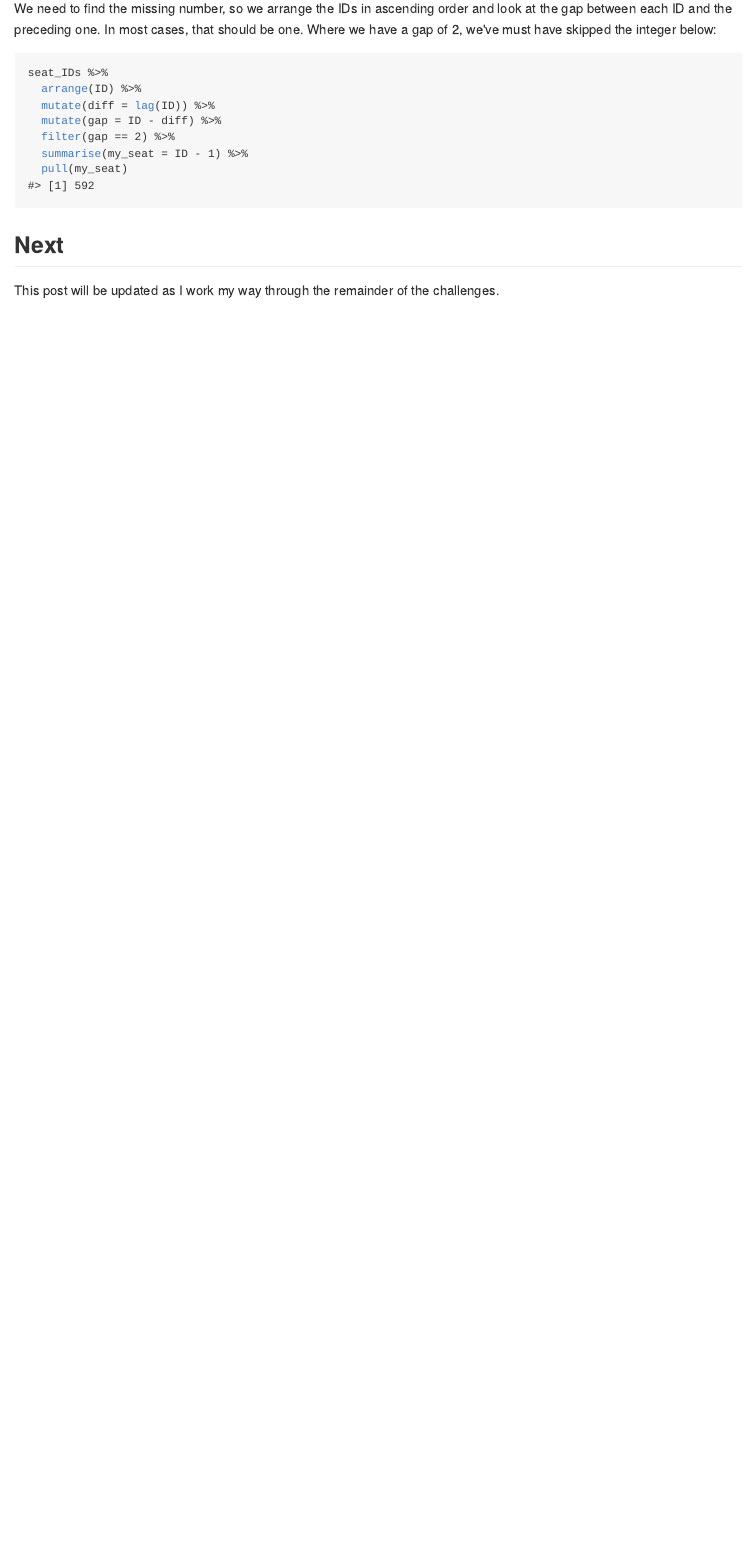
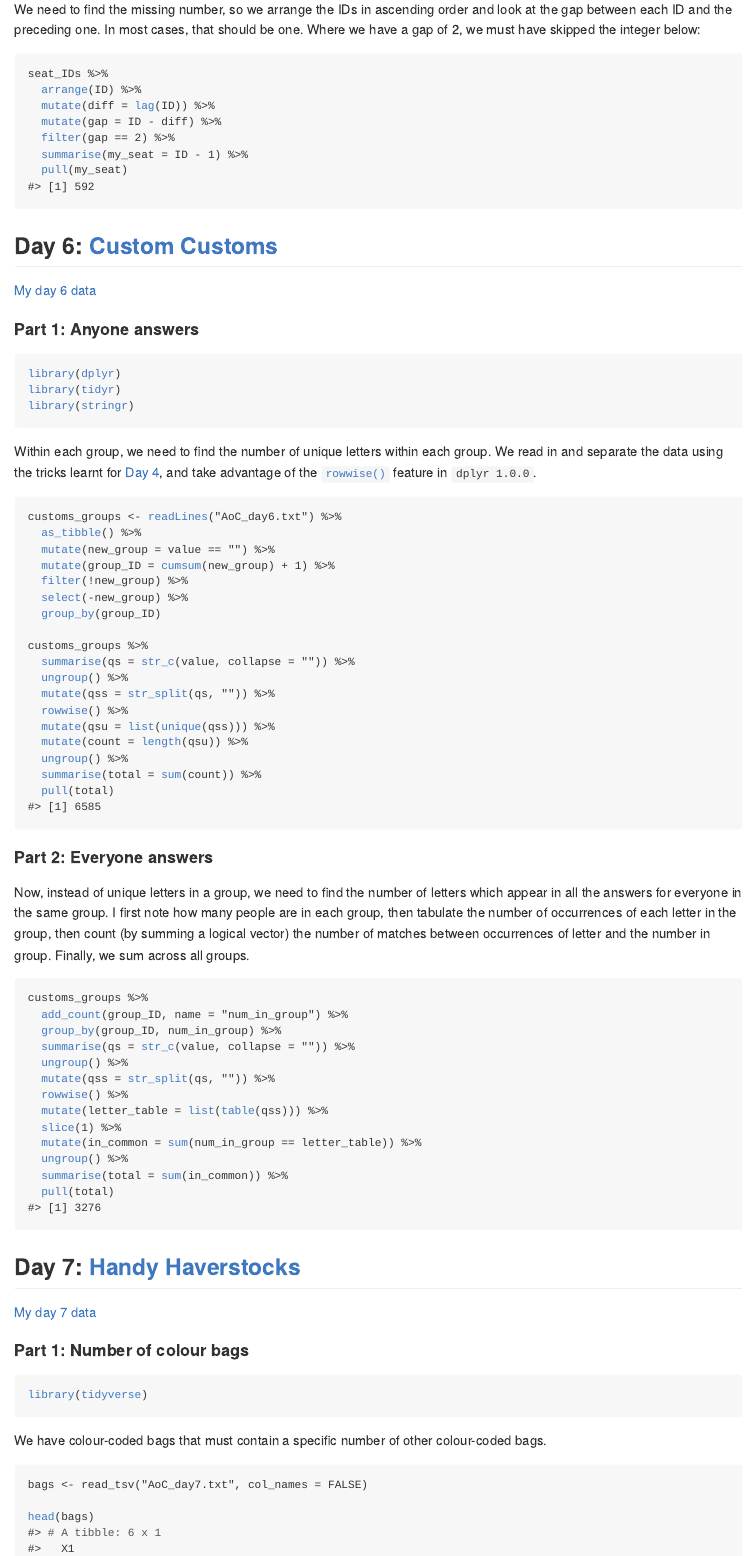
Before and after one commit to EllaKaye/hugodown-website, an R Markdown document (content/post/advent-of-code-2020/index.Rmd): the page in a window 1100 px wide, from 8120 px down before the commit and from 8200 px down after it, so that both start at the same text. The pictures show the output file content/post/advent-of-code-2020/index.md that the author committed with the source, drawn offline in the style of GitHub.

Commit message:
Day 6 and 7 solutions

````diff
--- a/content/post/advent-of-code-2020/index.Rmd
+++ b/content/post/advent-of-code-2020/index.Rmd
@@ -39,7 +39,9 @@ Each participant gets different input data, so my numerical solutions may be dif
 2. <a href="#day2">Password Philosophy</a>
 3. <a href="#day3">Toboggan Trajectory</a>
 4. <a href="#day4">Passport Processing</a>
-4. <a href="#day5">Binary Boarding</a>
+5. <a href="#day5">Binary Boarding</a>
+6. <a href="#day6">Custom Customs</a>
+7. <a href="#day7">Handy Haverstocks</a>
 
 <p><a id='day1'></a></p>
 
@@ -379,7 +381,7 @@ That's better!
 
 #### Part 2: Finding my seat ID
 
-We need to find the missing number, so we arrange the IDs in ascending order and look at the gap between each ID and the preceding one. In most cases, that should be one. Where we have a gap of 2, we've must have skipped the integer below:
+We need to find the missing number, so we arrange the IDs in ascending order and look at the gap between each ID and the preceding one. In most cases, that should be one. Where we have a gap of 2, we must have skipped the integer below:
 
 ```{r}
 seat_IDs %>%
@@ -391,6 +393,142 @@ seat_IDs %>%
   pull(my_seat)
 ```
 
+<p><a id='day6'></a></p>
+
+## Day 6: [Custom Customs](https://adventofcode.com/2020/day/6)
+
+[My day 6 data](https://ellakaye.rbind.io/post/advent-of-code-2020/AoC_day6.txt)
+
+#### Part 1: Anyone answers
+
+```{r message = FALSE}
+library(dplyr)
+library(tidyr)
+library(stringr)
+```
+
+Within each group, we need to find the number of unique letters within each group. We read in and separate the data using the tricks learnt for <a href="#day4">Day 4</a>, and take advantage of the `rowwise()` feature in `dplyr 1.0.0`.
+
+```{r message = FALSE}
+customs_groups <- readLines("AoC_day6.txt") %>%
+  as_tibble() %>%
+  mutate(new_group = value == "") %>%
+  mutate(group_ID = cumsum(new_group) + 1) %>%
+  filter(!new_group) %>%
+  select(-new_group) %>%
+  group_by(group_ID)
+
+customs_groups %>%
+  summarise(qs = str_c(value, collapse = "")) %>%
+  ungroup() %>%
+  mutate(qss = str_split(qs, "")) %>%
+  rowwise() %>%
+  mutate(qsu = list(unique(qss))) %>%
+  mutate(count = length(qsu)) %>%
+  ungroup() %>%
+  summarise(total = sum(count)) %>%
+  pull(total)
+```
+
+#### Part 2: Everyone answers
+
+Now, instead of unique letters in a group, we need to find the number of letters which appear in all the answers for everyone in the same group. I first note how many people are in each group, then tabulate the number of occurrences of each letter in the group, then count (by summing a logical vector) the number of matches between occurrences of letter and the number in group. Finally, we sum across all groups.
+
+```{r message = FALSE}
+customs_groups %>%
+  add_count(group_ID, name = "num_in_group") %>%
+  group_by(group_ID, num_in_group) %>%
+  summarise(qs = str_c(value, collapse = "")) %>%
+  ungroup() %>%
+  mutate(qss = str_split(qs, "")) %>%
+  rowwise() %>%
+  mutate(letter_table = list(table(qss))) %>%
+  slice(1) %>%
+  mutate(in_common = sum(num_in_group == letter_table)) %>%
+  ungroup() %>%
+  summarise(total = sum(in_common)) %>%
+  pull(total)
+```
+
+<p><a id='day7'></a></p>
+
+## Day 7: [Handy Haverstocks](https://adventofcode.com/2020/day/7)
+
+[My day 7 data](https://ellakaye.rbind.io/post/advent-of-code-2020/AoC_day7.txt)
+
+#### Part 1: Number of colour bags
+
+```{r message = FALSE}
+library(tidyverse)
+```
+
+We have colour-coded bags that must contain a specific number of other colour-coded bags.
+
+```{r message = FALSE}
+bags <- read_tsv("AoC_day7.txt", col_names = FALSE)
+
+head(bags)
+```
+
+Our first task is to parse the natural language and split the rules into one container/contains pair per line:
+
+```{r}
+rules <- bags %>%
+  mutate(rule = row_number()) %>%
+  separate(X1, c("container", "contains"), sep = " bags contain ") %>%
+  separate_rows(contains, sep = ",") %>%
+  mutate(contains = str_remove(contains, "\\.")) %>%
+  mutate(contains = str_remove(contains, "bags|bag")) %>%
+  #mutate(contains = str_replace(contains, "no other", "0 other")) %>%
+  extract(contains, c('number', 'contains'), "(\\d+) (.+)") %>%
+  filter(!is.na(number)) %>%
+  mutate(contains = str_trim(contains)) %>%
+  mutate(number = as.integer(number))
+```
+
+To find all bags that con eventually contain our `shiny gold` bag, we first find the bags that can contain it directly. We then find the bags that can contain those bags and take the union of the two levels. We repeat, stopping when going up a level adds no further bags to the vector of bag colours already found. We then subtract 1, because we don't want to count the original shiny gold bag.
+
+```{r}
+# function to find all colours that contain a vector of other colours:
+contains_colours <- function(colours) {
+  rules %>%
+    filter(contains %in% colours) %>%
+    distinct(container) %>%
+    pull(container)
+}
+
+bags <- "shiny gold"
+old_length <- length(bags)
+new_length <- 0
+
+# keeping adding to the vector of bags, until no change
+while(old_length != new_length) {
+  old_length = length(bags)
+  bags <- base::union(bags, contains_colours(bags)) %>% unique()
+  new_length <- length(bags)
+  #cat(old_length, ", ", new_length, "\n")
+}
+
+length(bags) - 1
+```
+
+#### Part 2: Number of bags
+
+Now we need to discover the number of bags that a shiny gold bag must contain. I figured that lends itself to recursion, but struggled on the details. Hat tip to David Robinson for [this solution](https://twitter.com/drob/status/1336003816395845632). I've learnt a lot for myself by unpicking how it works.
+
+```{r}
+count_all_contained <- function(colour) {
+
+  relevant_rules <- rules %>%
+    filter(container %in% colour)
+
+  sum(relevant_rules$number * (1 + map_dbl(relevant_rules$contains, count_all_contained)))
+
+}
+
+count_all_contained("shiny gold")
+```
+
 
 ## Next
 
````
Also changed, not shown: content/post/advent-of-code-2020/index.md, content/post/advent-of-code-2020/index.Rmd (2 more changed lines).
